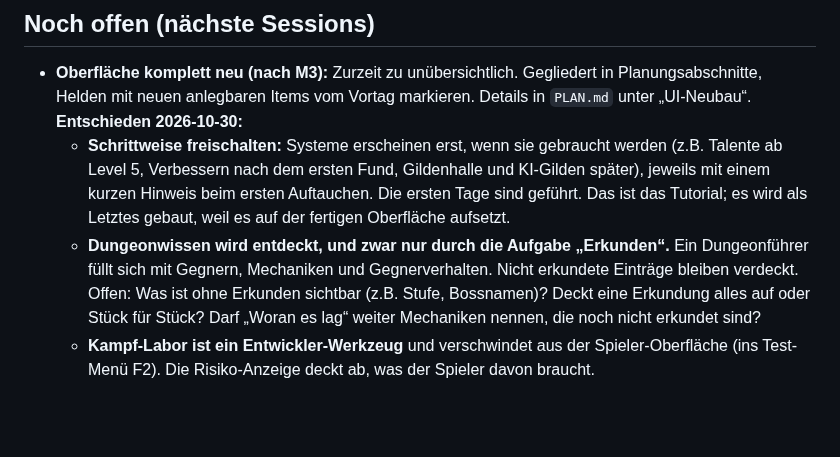
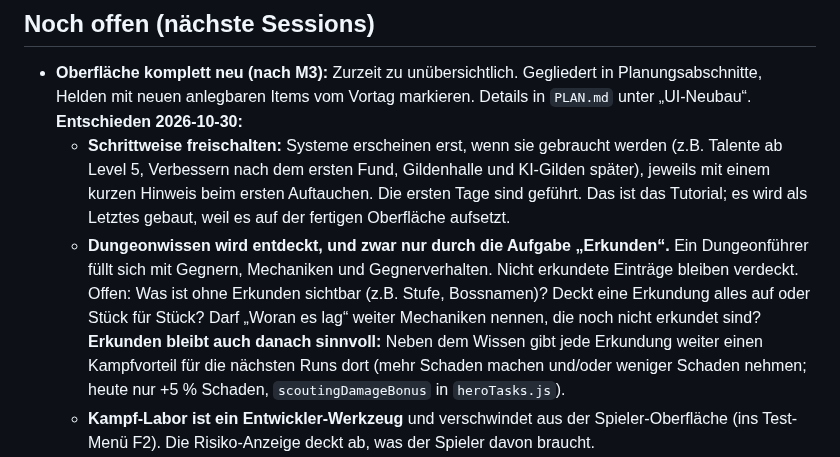
Before and after one commit to salsaheaven/gildenmanager, a Markdown page: KONZEPT.md, the part around the change. GitHub-like rendering; blank space fills up the shorter version.

Commit message:
KONZEPT: Erkunden behält einen Kampfvorteil, auch wenn alle Mechaniken bekannt sind
Co-Authored-By: Claude Opus 5.5 <noreply@anthropic.com>
Claude-Session: https://claude.ai/code/session_01NVZnQ1VZpJ57R2WXwEoxpJ

```diff
--- a/KONZEPT.md
+++ b/KONZEPT.md
@@ -156,7 +156,7 @@ Alle Formeln und Zahlen dafür stehen in `src/data/` (`scaling.js`, `experience.
 ## Noch offen (nächste Sessions)
 - **Oberfläche komplett neu (nach M3):** Zurzeit zu unübersichtlich. Gegliedert in Planungsabschnitte, Helden mit neuen anlegbaren Items vom Vortag markieren. Details in `PLAN.md` unter „UI-Neubau“. **Entschieden 2026-10-30:**
   - **Schrittweise freischalten:** Systeme erscheinen erst, wenn sie gebraucht werden (z.B. Talente ab Level 5, Verbessern nach dem ersten Fund, Gildenhalle und KI-Gilden später), jeweils mit einem kurzen Hinweis beim ersten Auftauchen. Die ersten Tage sind geführt. Das ist das Tutorial; es wird als Letztes gebaut, weil es auf der fertigen Oberfläche aufsetzt.
-  - **Dungeonwissen wird entdeckt, und zwar nur durch die Aufgabe „Erkunden“.** Ein Dungeonführer füllt sich mit Gegnern, Mechaniken und Gegnerverhalten. Nicht erkundete Einträge bleiben verdeckt. Offen: Was ist ohne Erkunden sichtbar (z.B. Stufe, Bossnamen)? Deckt eine Erkundung alles auf oder Stück für Stück? Darf „Woran es lag“ weiter Mechaniken nennen, die noch nicht erkundet sind?
+  - **Dungeonwissen wird entdeckt, und zwar nur durch die Aufgabe „Erkunden“.** Ein Dungeonführer füllt sich mit Gegnern, Mechaniken und Gegnerverhalten. Nicht erkundete Einträge bleiben verdeckt. Offen: Was ist ohne Erkunden sichtbar (z.B. Stufe, Bossnamen)? Deckt eine Erkundung alles auf oder Stück für Stück? Darf „Woran es lag“ weiter Mechaniken nennen, die noch nicht erkundet sind? **Erkunden bleibt auch danach sinnvoll:** Neben dem Wissen gibt jede Erkundung weiter einen Kampfvorteil für die nächsten Runs dort (mehr Schaden machen und/oder weniger Schaden nehmen; heute nur +5 % Schaden, `scoutingDamageBonus` in `heroTasks.js`).
   - **Kampf-Labor ist ein Entwickler-Werkzeug** und verschwindet aus der Spieler-Oberfläche (ins Test-Menü F2). Die Risiko-Anzeige deckt ab, was der Spieler davon braucht.
   - **Handeln und Nachschlagen trennen** (Vorschlag, noch zu bestätigen): Tagesablauf in Planungsabschnitten, daneben ein „Gildenbuch“ zum Nachschlagen (Dungeonführer, Sammelbuch, Rangliste, Ticker).
 - **Endbalancing der Anweisungen:** Jedes Extrem soll irgendwo die beste Wahl sein und irgendwo schaden. Gemessen wird das mit `tools/anweisungen.mjs`. Die Übersicht am Ende markiert Optionen als „situativ“, „nie besser“ oder „immer gut“.
```
